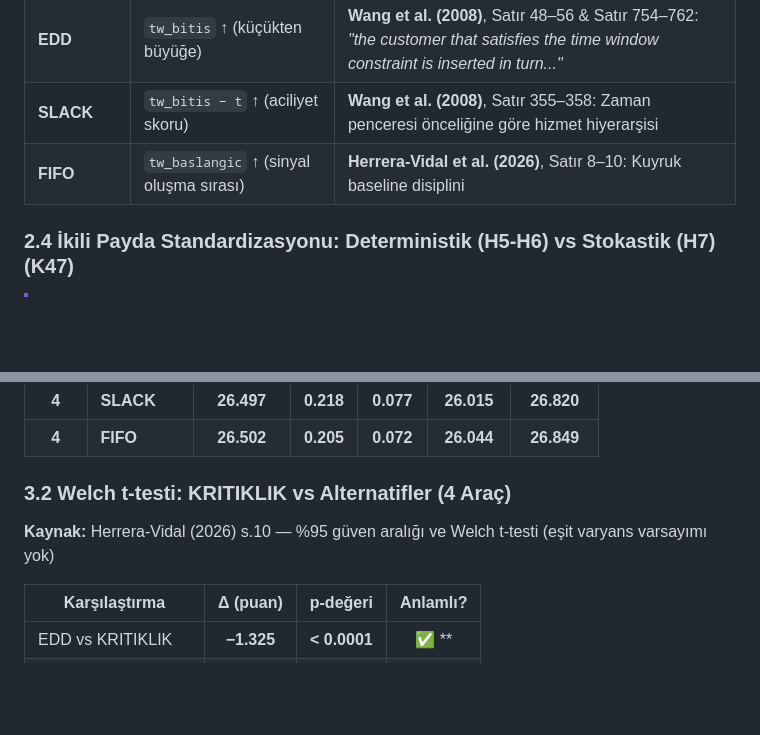
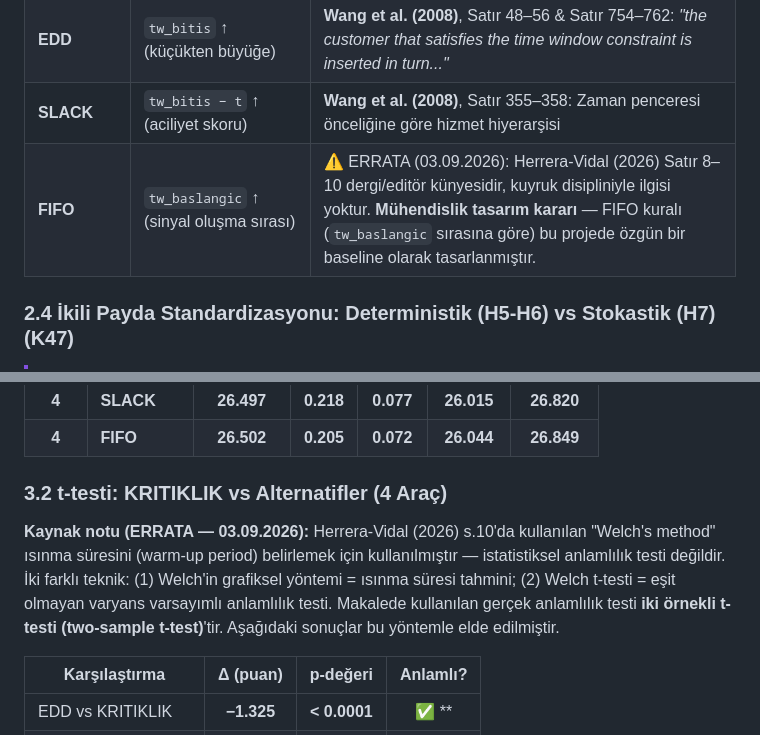
Before and after one commit to ahmetmuratbilir/dynamic-milk-run, a Markdown page: docs/hafta7_dispatch_analiz_raporu.md, 2 parts joined by grey strips. GitHub-like rendering; blank space fills up the shorter version.

Commit message:
fix(errata): FIFO yanlis Herrera-Vidal L8-10 atfi kaldirildi (muhendslik karari), Welch t-testi / two-sample t-testi karistirmasi duzeltildi (03.09.2026)

```diff
--- a/docs/hafta7_dispatch_analiz_raporu.md
+++ b/docs/hafta7_dispatch_analiz_raporu.md
@@ -52,7 +52,7 @@ Her replikasyonda tüketim profili `N(μ/60, 0.20×μ/60)` dağılımından fark
 | **KRITIKLIK** | `kritiklik_skoru` ↑ (ROP/stok oranı) | K26 — mevcut baseline |
 | **EDD** | `tw_bitis` ↑ (küçükten büyüğe) | **Wang et al. (2008)**, Satır 48–56 & Satır 754–762: *"the customer that satisfies the time window constraint is inserted in turn..."* |
 | **SLACK** | `tw_bitis − t` ↑ (aciliyet skoru) | **Wang et al. (2008)**, Satır 355–358: Zaman penceresi önceliğine göre hizmet hiyerarşisi |
-| **FIFO** | `tw_baslangic` ↑ (sinyal oluşma sırası) | **Herrera-Vidal et al. (2026)**, Satır 8–10: Kuyruk baseline disiplini |
+| **FIFO** | `tw_baslangic` ↑ (sinyal oluşma sırası) | ⚠️ ERRATA (03.09.2026): Herrera-Vidal (2026) Satır 8–10 dergi/editör künyesidir, kuyruk disipliniyle ilgisi yoktur. **Mühendislik tasarım kararı** — FIFO kuralı (`tw_baslangic` sırasına göre) bu projede özgün bir baseline olarak tasarlanmıştır. |
 
 ### 2.4 İkili Payda Standardizasyonu: Deterministik (H5-H6) vs Stokastik (H7) (K47)
 
@@ -88,9 +88,9 @@ Bu tablo sayesinde tezin hiçbir bölümünde payda karışıklığı oluşmaz;
 | **4** | **SLACK** | **26.497** | **0.218** | **0.077** | **26.015** | **26.820** |
 | **4** | **FIFO** | **26.502** | **0.205** | **0.072** | **26.044** | **26.849** |
 
-### 3.2 Welch t-testi: KRITIKLIK vs Alternatifler (4 Araç)
+### 3.2 t-testi: KRITIKLIK vs Alternatifler (4 Araç)
 
-**Kaynak:** Herrera-Vidal (2026) s.10 — %95 güven aralığı ve Welch t-testi (eşit varyans varsayımı yok)
+**Kaynak notu (ERRATA — 03.09.2026):** Herrera-Vidal (2026) s.10'da kullanılan "Welch's method" ısınma süresini (warm-up period) belirlemek için kullanılmıştır — istatistiksel anlamlılık testi değildir. İki farklı teknik: (1) Welch'in grafiksel yöntemi = ısınma süresi tahmini; (2) Welch t-testi = eşit olmayan varyans varsayımlı anlamlılık testi. Makalede kullanılan gerçek anlamlılık testi **iki örnekli t-testi (two-sample t-test)**'tir. Aşağıdaki sonuçlar bu yöntemle elde edilmiştir.
 
 | Karşılaştırma | Δ (puan) | p-değeri | Anlamlı? |
 |---------------|:--------:|:--------:|:--------:|
```
Also changed, not shown: docs/karar_gunlugu.md (+4 -3 lines).
